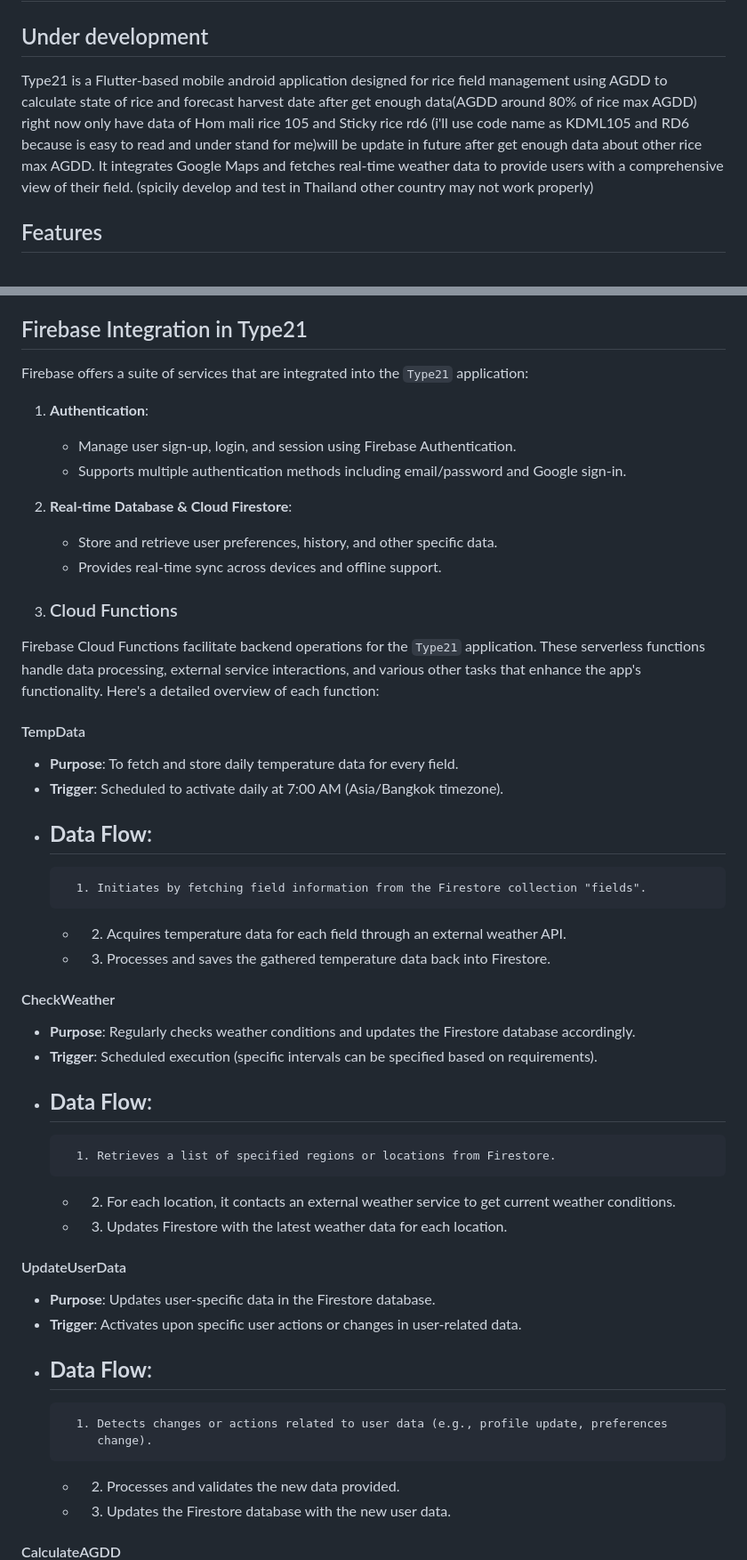
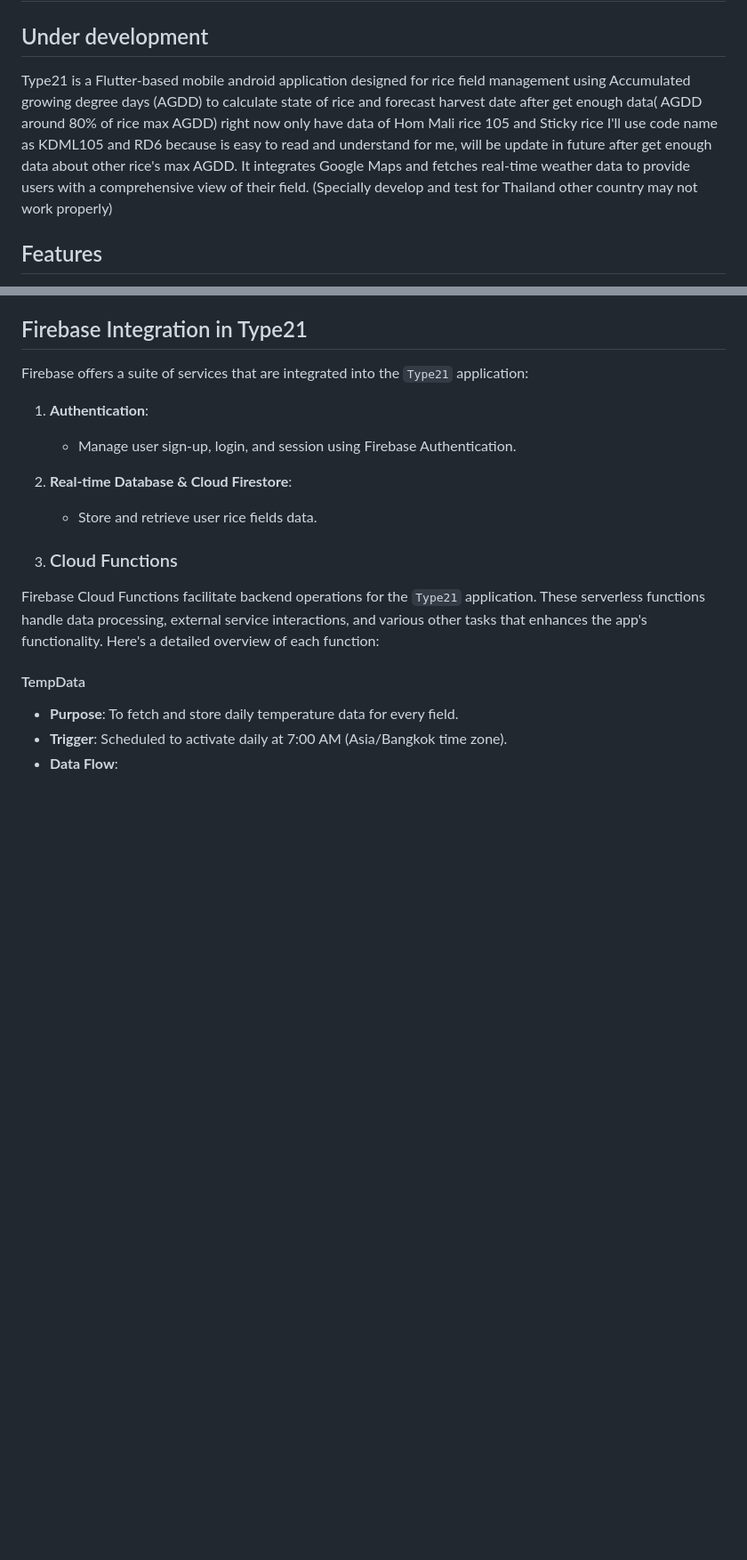
Before and after one commit to lighting0217/type21, a Markdown page: README.md, 2 parts joined by grey strips. Shown at 89% size. Drawn GitHub-style; blank space fills up the shorter version.

```diff
--- a/README.md
+++ b/README.md
@@ -4,13 +4,12 @@
 
 ## Under development
 
-Type21 is a Flutter-based mobile android application designed for rice field management using AGDD
-to calculate state of rice and forecast harvest date after get enough data(AGDD around 80% of rice
-max AGDD) right now only have data of Hom mali rice 105 and Sticky rice rd6 (i'll use code name as
-KDML105 and RD6 because is easy to read and under stand for me)will be update in future after get
-enough data about other rice max AGDD. It integrates Google Maps and fetches real-time weather data
-to provide users with a comprehensive view of their field.
-(spicily develop and test in Thailand other country may not work properly)
+Type21 is a Flutter-based mobile android application designed for rice field management using Accumulated growing degree days (AGDD)
+ to calculate state of rice and forecast harvest date after get enough data( AGDD around 80% of rice max AGDD) right now only have
+ data of Hom Mali rice 105 and Sticky rice I'll use code name as KDML105 and RD6 because is easy to read and understand for me,
+ will be update in future after get enough data about other rice's max AGDD. It integrates Google Maps and fetches real-time
+ weather data to provide users with a comprehensive view of their field.
+ (Specially develop and test for Thailand other country may not work properly)
 
 ## Features
 
@@ -25,55 +24,18 @@ Firebase offers a suite of services that are integrated into the `Type21` applic
 
 1. **Authentication**:
     - Manage user sign-up, login, and session using Firebase Authentication.
-    - Supports multiple authentication methods including email/password and Google sign-in.
 
 2. **Real-time Database & Cloud Firestore**:
-    - Store and retrieve user preferences, history, and other specific data.
-    - Provides real-time sync across devices and offline support.
+    - Store and retrieve user rice fields data.
 
 3. ### Cloud Functions
 
 Firebase Cloud Functions facilitate backend operations for the `Type21` application. These
 serverless functions handle data processing, external service interactions, and various other tasks
-that enhance the app's functionality. Here's a detailed overview of each function:
+that enhances the app's functionality. Here's a detailed overview of each function:
 
 #### TempData
 
 - **Purpose**: To fetch and store daily temperature data for every field.
-- **Trigger**: Scheduled to activate daily at 7:00 AM (Asia/Bangkok timezone).
+- **Trigger**: Scheduled to activate daily at 7:00 AM (Asia/Bangkok time zone).
 - **Data Flow**:
-  -
-        1. Initiates by fetching field information from the Firestore collection "fields".
-    -
-        2. Acquires temperature data for each field through an external weather API.
-    -
-        3. Processes and saves the gathered temperature data back into Firestore.
-
-#### CheckWeather
-
-- **Purpose**: Regularly checks weather conditions and updates the Firestore database accordingly.
-- **Trigger**: Scheduled execution (specific intervals can be specified based on requirements).
-- **Data Flow**:
-  -
-        1. Retrieves a list of specified regions or locations from Firestore.
-    -
-        2. For each location, it contacts an external weather service to get current weather
-           conditions.
-    -
-        3. Updates Firestore with the latest weather data for each location.
-
-#### UpdateUserData
-
-- **Purpose**: Updates user-specific data in the Firestore database.
-- **Trigger**: Activates upon specific user actions or changes in user-related data.
-- **Data Flow**:
-  -
-        1. Detects changes or actions related to user data (e.g., profile update, preferences
-           change).
-    -
-        2. Processes and validates the new data provided.
-    -
-        3. Updates the Firestore database with the new user data.
-
-#### CalculateAGDD
-
```
Also changed, not shown: other parts of README.md (+19 -54 lines).
